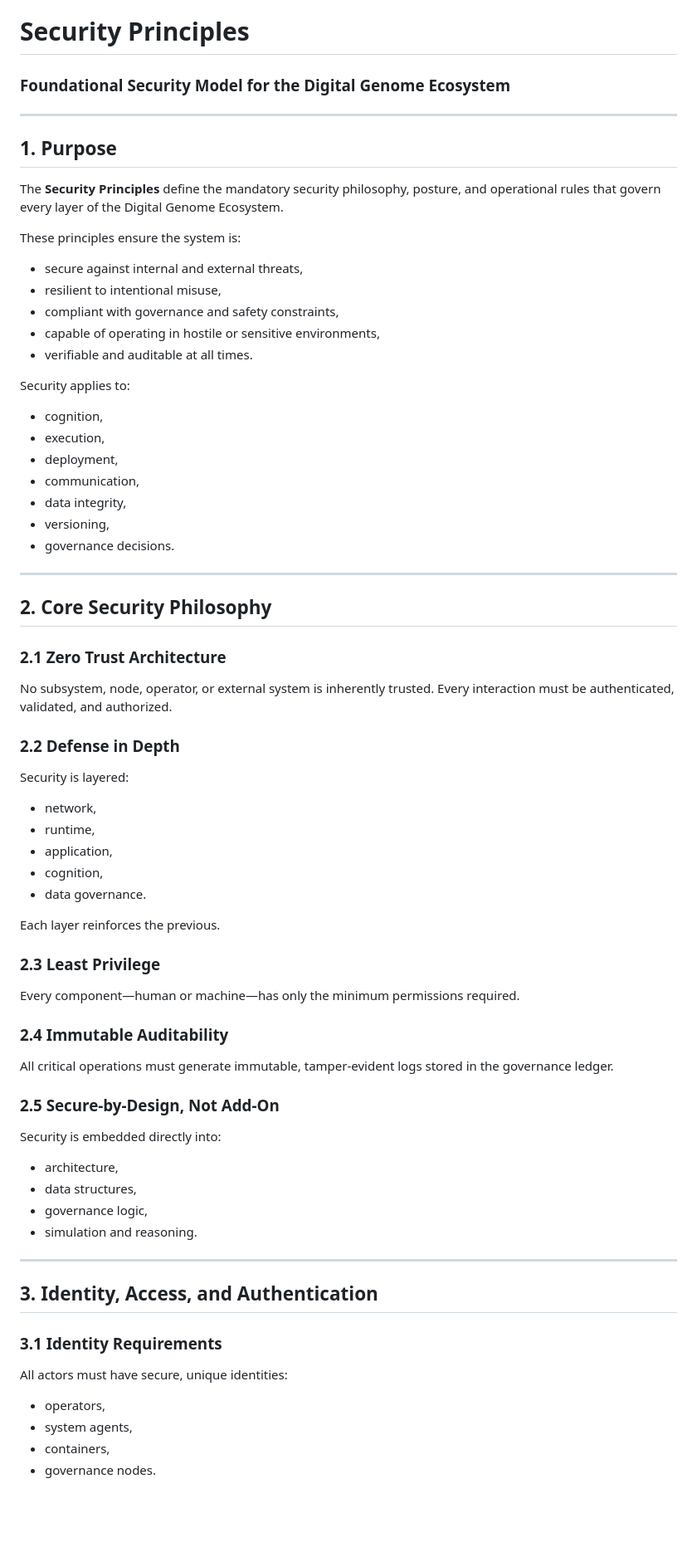
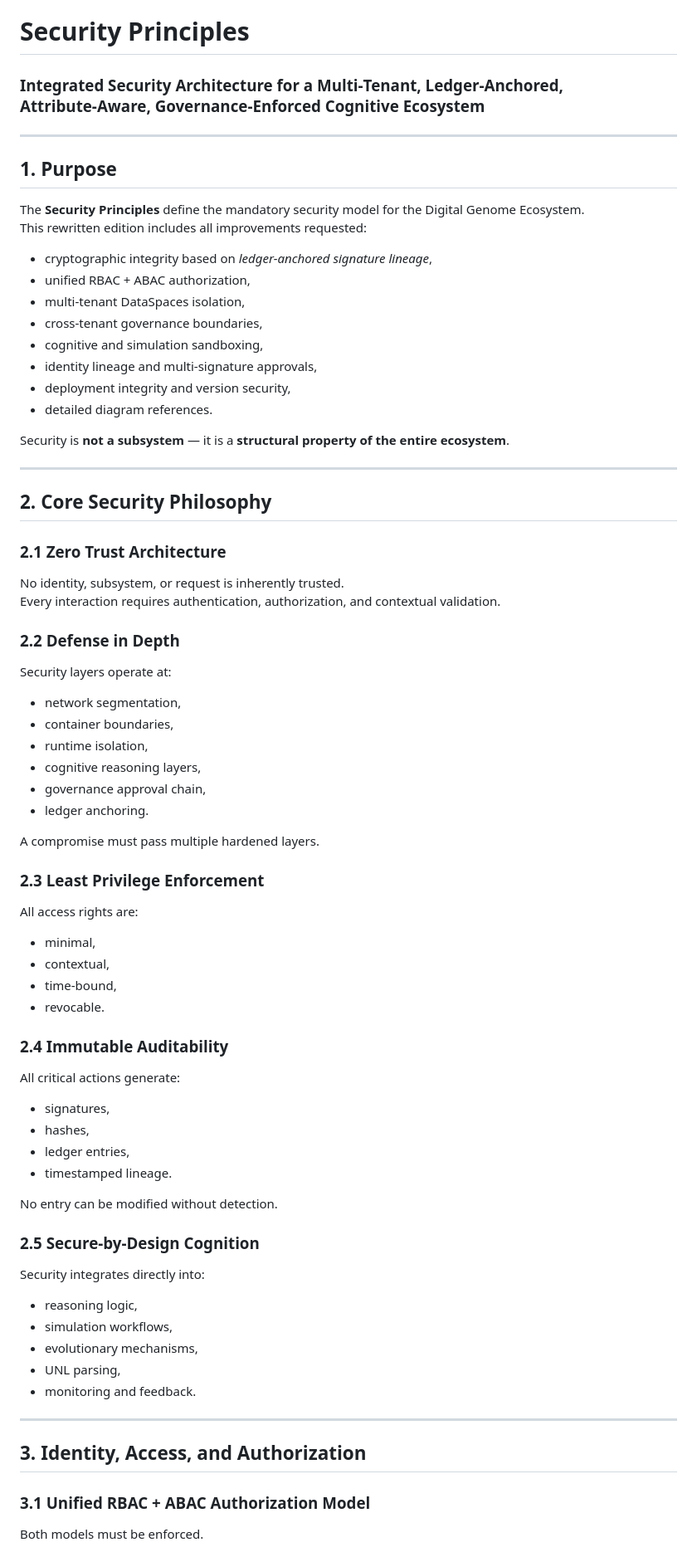
Before and after one commit to operationalgenomics/digital-genome-specs, a Markdown page: docs/security-principles.md, the part around the change printed below. Shown: that part at 83% size. Drawn GitHub-style; blank space fills up the shorter version.

```diff
--- a/docs/security-principles.md
+++ b/docs/security-principles.md
@@ -1,67 +1,71 @@
 # Security Principles
-### Foundational Security Model for the Digital Genome Ecosystem
+### Integrated Security Architecture for a Multi‑Tenant, Ledger‑Anchored, Attribute‑Aware, Governance‑Enforced Cognitive Ecosystem
 
 ---
 
 ## 1. Purpose
 
-The **Security Principles** define the mandatory security philosophy, posture, and operational rules that govern every layer of the Digital Genome Ecosystem.
+The **Security Principles** define the mandatory security model for the Digital Genome Ecosystem.
+This rewritten edition includes all improvements requested:
 
-These principles ensure the system is:
-- secure against internal and external threats,
-- resilient to intentional misuse,
-- compliant with governance and safety constraints,
-- capable of operating in hostile or sensitive environments,
-- verifiable and auditable at all times.
+- cryptographic integrity based on *ledger‑anchored signature lineage*,
+- unified RBAC + ABAC authorization,
+- multi‑tenant DataSpaces isolation,
+- cross‑tenant governance boundaries,
+- cognitive and simulation sandboxing,
+- identity lineage and multi‑signature approvals,
+- deployment integrity and version security,
+- detailed diagram references.
 
-Security applies to:
-- cognition,
-- execution,
-- deployment,
-- communication,
-- data integrity,
-- versioning,
-- governance decisions.
+Security is **not a subsystem** — it is a **structural property of the entire ecosystem**.
 
 ---
 
 ## 2. Core Security Philosophy
 
 ### 2.1 Zero Trust Architecture
-No subsystem, node, operator, or external system is inherently trusted.
-Every interaction must be authenticated, validated, and authorized.
+No identity, subsystem, or request is inherently trusted.
+Every interaction requires authentication, authorization, and contextual validation.
 
 ### 2.2 Defense in Depth
-Security is layered:
-- network,
-- runtime,
-- application,
-- cognition,
-- data governance.
+Security layers operate at:
+- network segmentation,
+- container boundaries,
+- runtime isolation,
+- cognitive reasoning layers,
+- governance approval chain,
+- ledger anchoring.
 
-Each layer reinforces the previous.
+A compromise must pass multiple hardened layers.
 
-### 2.3 Least Privilege
-Every component—human or machine—has only the minimum permissions required.
+### 2.3 Least Privilege Enforcement
+All access rights are:
+- minimal,
+- contextual,
+- time‑bound,
+- revocable.
 
 ### 2.4 Immutable Auditability
-All critical operations must generate immutable, tamper-evident logs stored in the governance ledger.
+All critical actions generate:
+- signatures,
+- hashes,
+- ledger entries,
+- timestamped lineage.
 
-### 2.5 Secure-by-Design, Not Add-On
-Security is embedded directly into:
-- architecture,
-- data structures,
-- governance logic,
-- simulation and reasoning.
+No entry can be modified without detection.
+
+### 2.5 Secure‑by‑Design Cognition
+Security integrates directly into:
+- reasoning logic,
+- simulation workflows,
+- evolutionary mechanisms,
+- UNL parsing,
+- monitoring and feedback.
 
 ---
 
-## 3. Identity, Access, and Authentication
+## 3. Identity, Access, and Authorization
 
-### 3.1 Identity Requirements
-All actors must have secure, unique identities:
-- operators,
-- system agents,
-- containers,
-- governance nodes.
+### 3.1 Unified RBAC + ABAC Authorization Model
+Both models must be enforced.
 
```
Also changed, not shown: other parts of docs/security-principles.md (+221 -134 lines).
